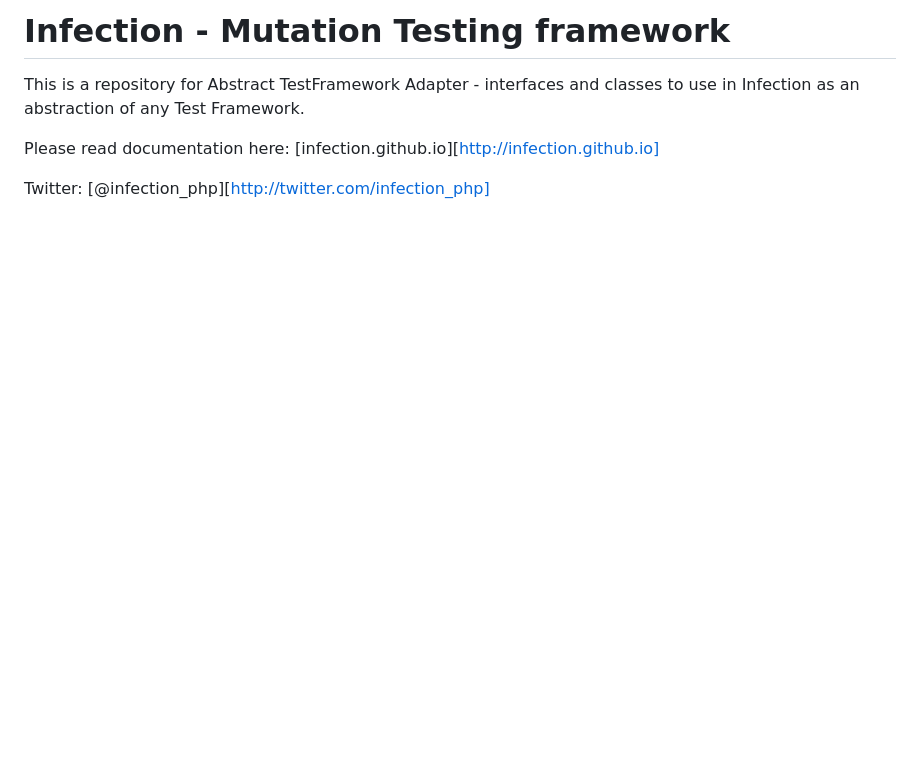
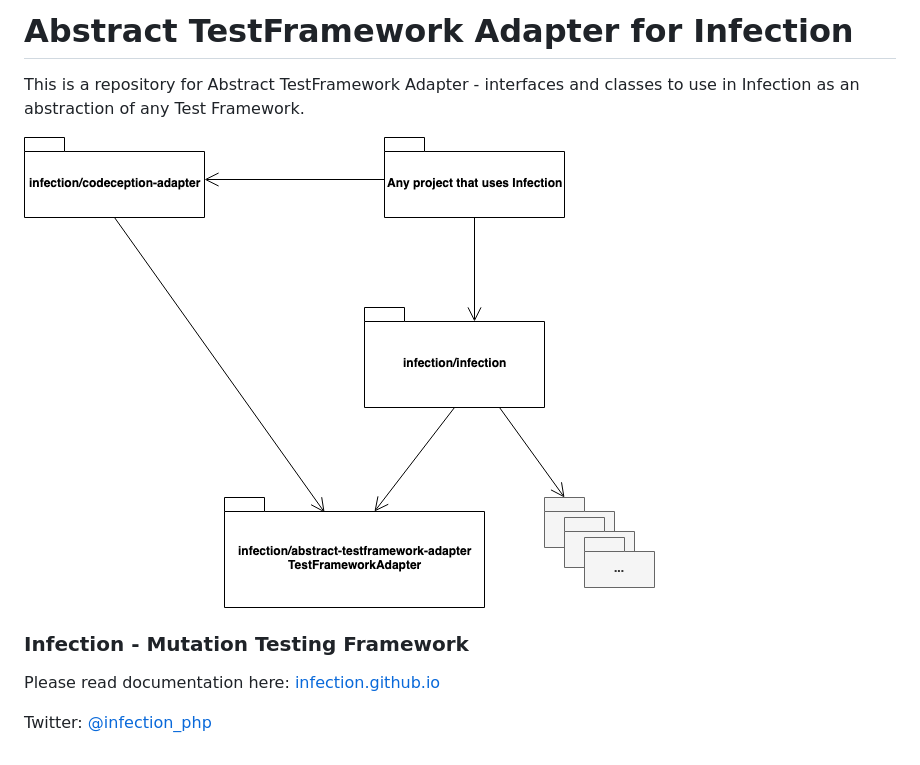
Before and after one commit to infection/abstract-testframework-adapter, a Markdown page: README.md, the part around the change. Drawn GitHub-style; pictures changed too: docs/test-framework-adapter.png (added); blank space fills up the shorter version.

Commit message:
Add image

```diff
--- a/README.md
+++ b/README.md
@@ -1,7 +1,11 @@
-# Infection - Mutation Testing framework
+# Abstract TestFramework Adapter for Infection
 
 This is a repository for Abstract TestFramework Adapter - interfaces and classes to use in Infection as an abstraction of any Test Framework.
 
-Please read documentation here: [infection.github.io][http://infection.github.io]
+![test-framework-adapter](./docs/test-framework-adapter.png)
 
-Twitter: [@infection_php][http://twitter.com/infection_php]
+### Infection - Mutation Testing Framework
+
+Please read documentation here: [infection.github.io](http://infection.github.io)
+
+Twitter: [@infection_php](http://twitter.com/infection_php)
```
Also changed, not shown: 1 other file.
